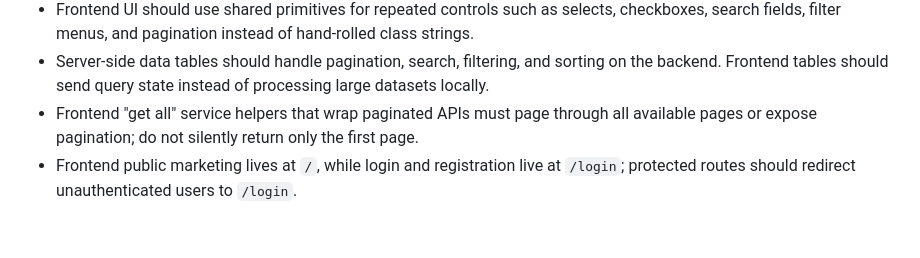
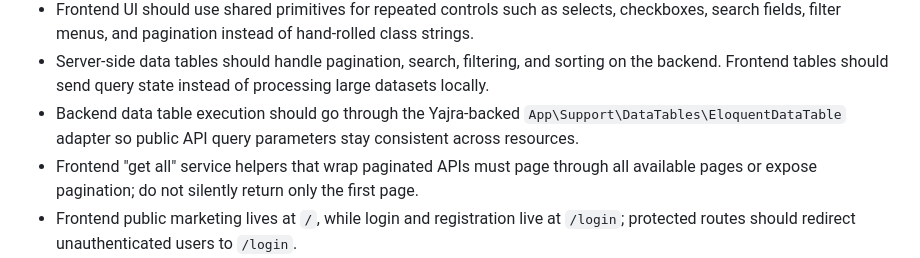
Before and after one commit to dragonregure/lifely, a Markdown page: AGENTS.md, the part around the change. Drawn GitHub-style; blank space fills up the shorter version.

Commit message:
update agent

```diff
--- a/AGENTS.md
+++ b/AGENTS.md
@@ -60,6 +60,7 @@ If two sources at the same level conflict, stop and ask for clarification.
 - Frontend callers should request relation includes only for flows that render or mutate relation-aware state; listing/table pages should use main model fields unless the UI explicitly needs relation data.
 - Frontend UI should use shared primitives for repeated controls such as selects, checkboxes, search fields, filter menus, and pagination instead of hand-rolled class strings.
 - Server-side data tables should handle pagination, search, filtering, and sorting on the backend. Frontend tables should send query state instead of processing large datasets locally.
+- Backend data table execution should go through the Yajra-backed `App\Support\DataTables\EloquentDataTable` adapter so public API query parameters stay consistent across resources.
 - Frontend "get all" service helpers that wrap paginated APIs must page through all available pages or expose pagination; do not silently return only the first page.
 - Frontend public marketing lives at `/`, while login and registration live at `/login`; protected routes should redirect unauthenticated users to `/login`.
 - Update OpenAPI, frontend service types/mappers, and docs when public API request or response shapes change.
```
